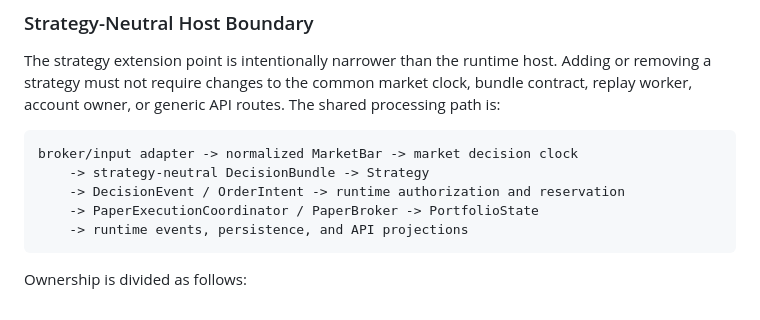
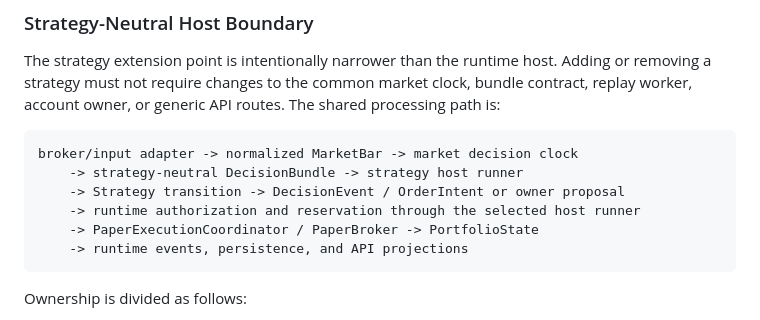
Before and after one commit to a521206/ftx-paper, a Markdown page: docs/ARCHITECTURE.md, the part around one of its changes. Rendered like a GitHub page.

````diff
--- a/docs/ARCHITECTURE.md
+++ b/docs/ARCHITECTURE.md
@@ -200,8 +221,9 @@ The shared processing path is:
 
 ```text
 broker/input adapter -> normalized MarketBar -> market decision clock
-    -> strategy-neutral DecisionBundle -> Strategy
-    -> DecisionEvent / OrderIntent -> runtime authorization and reservation
+    -> strategy-neutral DecisionBundle -> strategy host runner
+    -> Strategy transition -> DecisionEvent / OrderIntent or owner proposal
+    -> runtime authorization and reservation through the selected host runner
     -> PaperExecutionCoordinator / PaperBroker -> PortfolioState
     -> runtime events, persistence, and API projections
 ```
````
Also changed, not shown: other parts of docs/ARCHITECTURE.md (+40 -1 lines), 1 other file.
